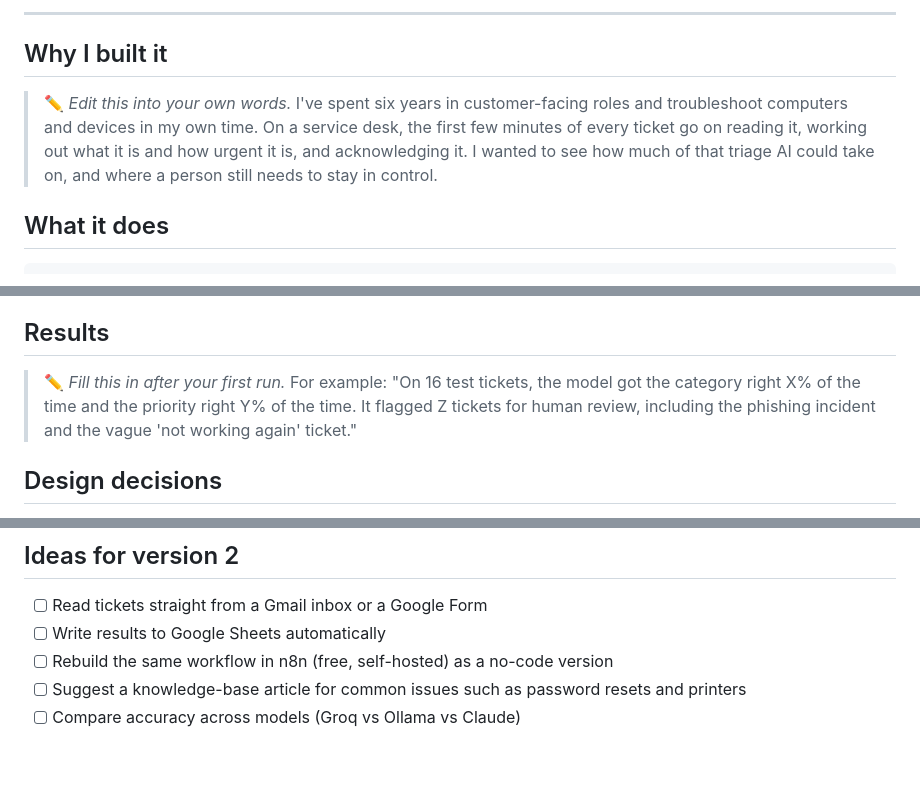
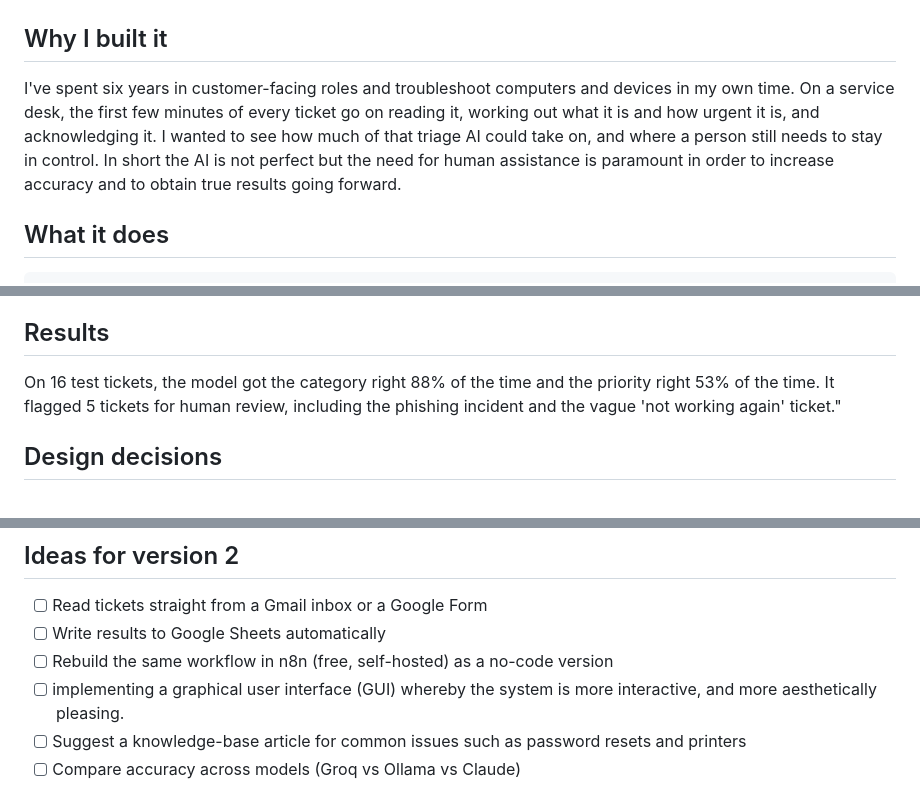
Before and after one commit to Cw2854/helpdesk-ai-triage, a Markdown page: README.md, 3 parts joined by grey strips. Drawn GitHub-style; blank space fills up the shorter version.

Commit message:
Revise README with results and GUI task
Updated results section with accuracy statistics and added a new task for implementing a GUI.

```diff
--- a/README.md
+++ b/README.md
@@ -8,9 +11,11 @@ Built to show how a 1st line service desk could cut the time spent sorting the q
 
----
+
+
+
 
 ## Why I built it
 
-> ✏️ *Edit this into your own words.* I've spent six years in customer-facing roles and troubleshoot computers and devices in my own time. On a service desk, the first few minutes of every ticket go on reading it, working out what it is and how urgent it is, and acknowledging it. I wanted to see how much of that triage AI could take on, and where a person still needs to stay in control.
+I've spent six years in customer-facing roles and troubleshoot computers and devices in my own time. On a service desk, the first few minutes of every ticket go on reading it, working out what it is and how urgent it is, and acknowledging it. I wanted to see how much of that triage AI could take on, and where a person still needs to stay in control. In short the AI is not perfect but the need for human assistance is paramount in order to increase accuracy and to obtain true results going forward.
 
 ## What it does
 
@@ -37,7 +42,7 @@ If the input file includes the "right answers" (`expected_category`, `expected_p
 
 ## Results
 
-> ✏️ *Fill this in after your first run.* For example: "On 16 test tickets, the model got the category right X% of the time and the priority right Y% of the time. It flagged Z tickets for human review, including the phishing incident and the vague 'not working again' ticket."
+On 16 test tickets, the model got the category right 88% of the time and the priority right 53% of the time. It flagged 5 tickets for human review, including the phishing incident and the vague 'not working again' ticket."
 
 ## Design decisions
 
@@ -86,6 +91,7 @@ Only use made-up or anonymised data. Never use real people's tickets.
 - [ ] Read tickets straight from a Gmail inbox or a Google Form
 - [ ] Write results to Google Sheets automatically
 - [ ] Rebuild the same workflow in n8n (free, self-hosted) as a no-code version
+- [ ] implementing a graphical user interface (GUI) whereby the system is more interactive, and more aesthetically pleasing.
 - [ ] Suggest a knowledge-base article for common issues such as password resets and printers
 - [ ] Compare accuracy across models (Groq vs Ollama vs Claude)
 
```
Also changed, not shown: other parts of README.md (+4 -1 lines).
